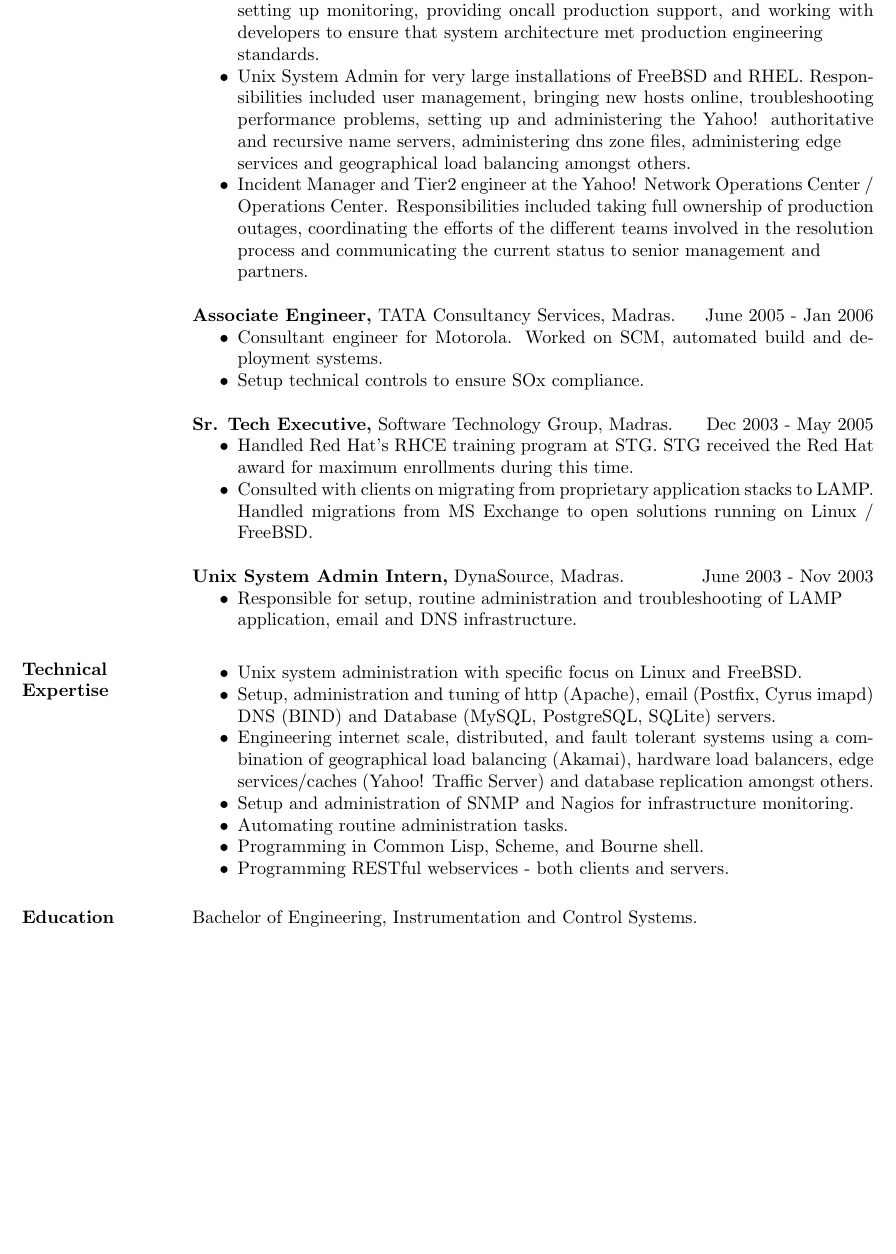
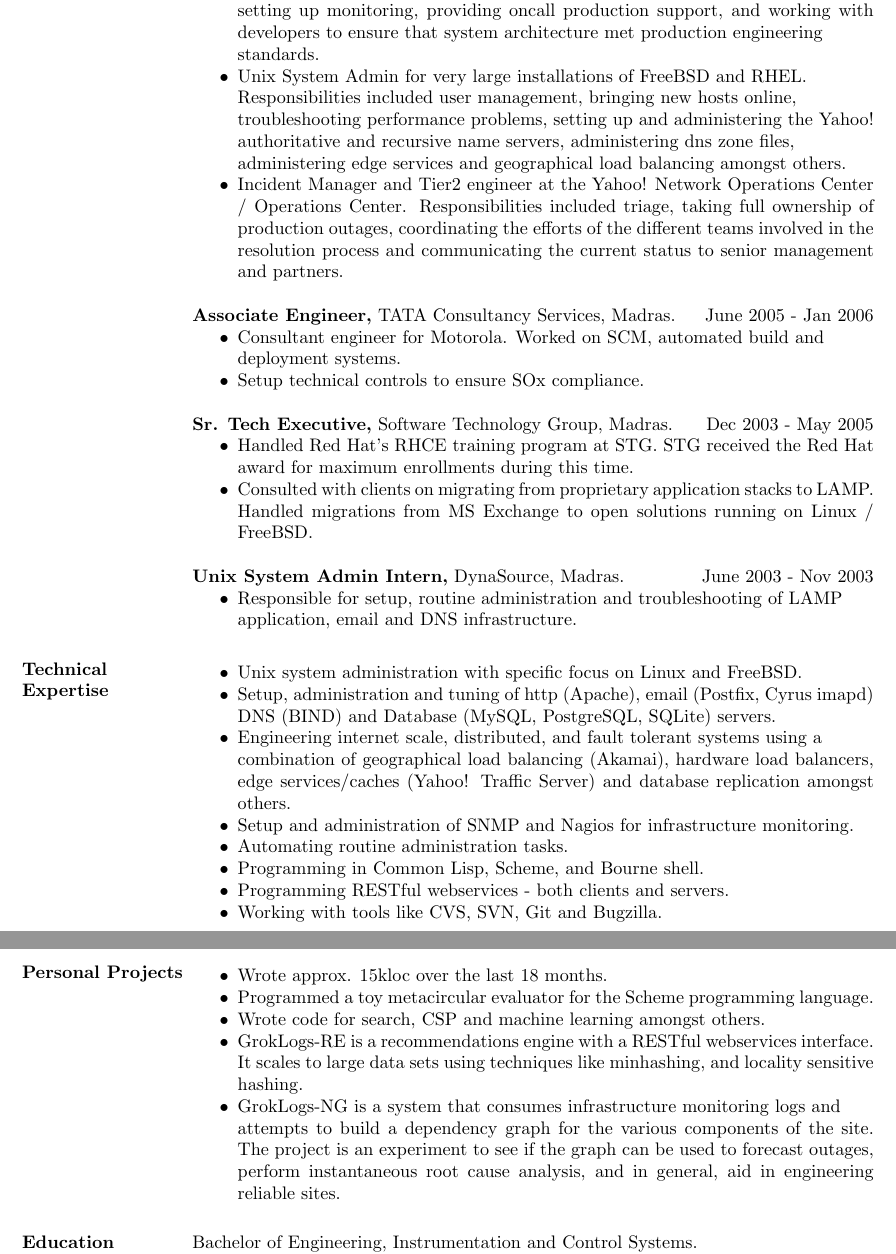
Before and after one commit to varoun/resume, a LaTeX CV (varoun.tex): part of the page before the commit and two parts of pages 1 and 2 of 2 after it, the two joined at a grey line, cut so that both start at the same text, the shorter picture padded with empty space. Compiled offline with pdfLaTeX.

Commit message:
Minor cleanups, added a section on personal projects.

```diff
--- a/varoun.tex
+++ b/varoun.tex
@@ -32,16 +32,16 @@
    support, and working with developers to ensure that system
    architecture met production engineering \\ standards.
  \item Unix System Admin for very large installations of FreeBSD and RHEL.
-   Responsibilities included user management, bringing new hosts online,
-   troubleshooting performance problems, setting up and administering the
+   \\ Responsibilities included user management, bringing new hosts online,
+   \\ troubleshooting performance problems, setting up and administering the
    Yahoo! authoritative and recursive name servers, administering dns
-   zone files, administering edge \\ services and geographical load balancing
+   zone files, \\ administering edge services and geographical load balancing
    amongst others.
  \item Incident Manager and Tier2 engineer at the Yahoo! Network Operations
-   Center / Operations Center. Responsibilities included taking full ownership
-   of production outages, coordinating the efforts of the different teams
-   involved in the resolution  process and communicating the current status
-   to senior management and \\ partners.
+   Center / Operations Center. Responsibilities included triage, taking full
+   ownership of production outages, coordinating the efforts of the
+   different teams involved in the resolution  process and communicating the
+   current status to senior management and partners.
 
  \end{itemize}
 
@@ -50,7 +50,7 @@
 {\bf Associate Engineer,} TATA Consultancy Services, Madras. \hfill June 2005 - Jan 2006
  \begin{itemize} \itemsep -2pt %reduce space between items
  \item Consultant engineer for Motorola. Worked on SCM, automated build and
-   deployment systems.
+   \\ deployment systems.
  \item Setup technical controls to ensure SOx compliance.
 
  \end{itemize}
@@ -78,13 +78,31 @@
  \item Setup, administration and tuning of http (Apache), email (Postfix, Cyrus imapd)
    DNS (BIND) and Database (MySQL, PostgreSQL, SQLite) servers.
  \item Engineering internet scale, distributed, and fault tolerant systems
-   using a combination of geographical load balancing (Akamai), hardware load
+   using a \\ combination of geographical load balancing (Akamai), hardware load
    balancers, edge services/caches (Yahoo! Traffic Server) and database replication
    amongst others.
  \item Setup and administration of SNMP and Nagios for infrastructure monitoring.
  \item Automating routine administration tasks.
  \item Programming in Common Lisp, Scheme, and Bourne shell.
  \item Programming RESTful webservices - both clients and servers.
+ \item Working with tools like CVS, SVN, Git and Bugzilla.
+
+ \end{itemize}
+
+\section{Personal Projects}
+ \begin{itemize} \itemsep -2pt
+ \item Wrote approx. 15kloc over the last 18 months.
+ \item Programmed a toy metacircular evaluator for the Scheme programming
+   language.
+ \item Wrote code for search, CSP and machine learning amongst others.
+ \item GrokLogs-RE is a recommendations engine with a RESTful webservices
+   interface. It scales to large data sets using techniques like minhashing,
+   and locality sensitive hashing.
+ \item GrokLogs-NG is a system that consumes infrastructure monitoring logs
+   and \\ attempts to build a dependency graph for the various components of
+   the site. The project is an experiment to see if the graph can be used
+   to forecast outages, \\ perform instantaneous root cause analysis, and in
+   general, aid in engineering reliable sites.
 
  \end{itemize}
 
```
